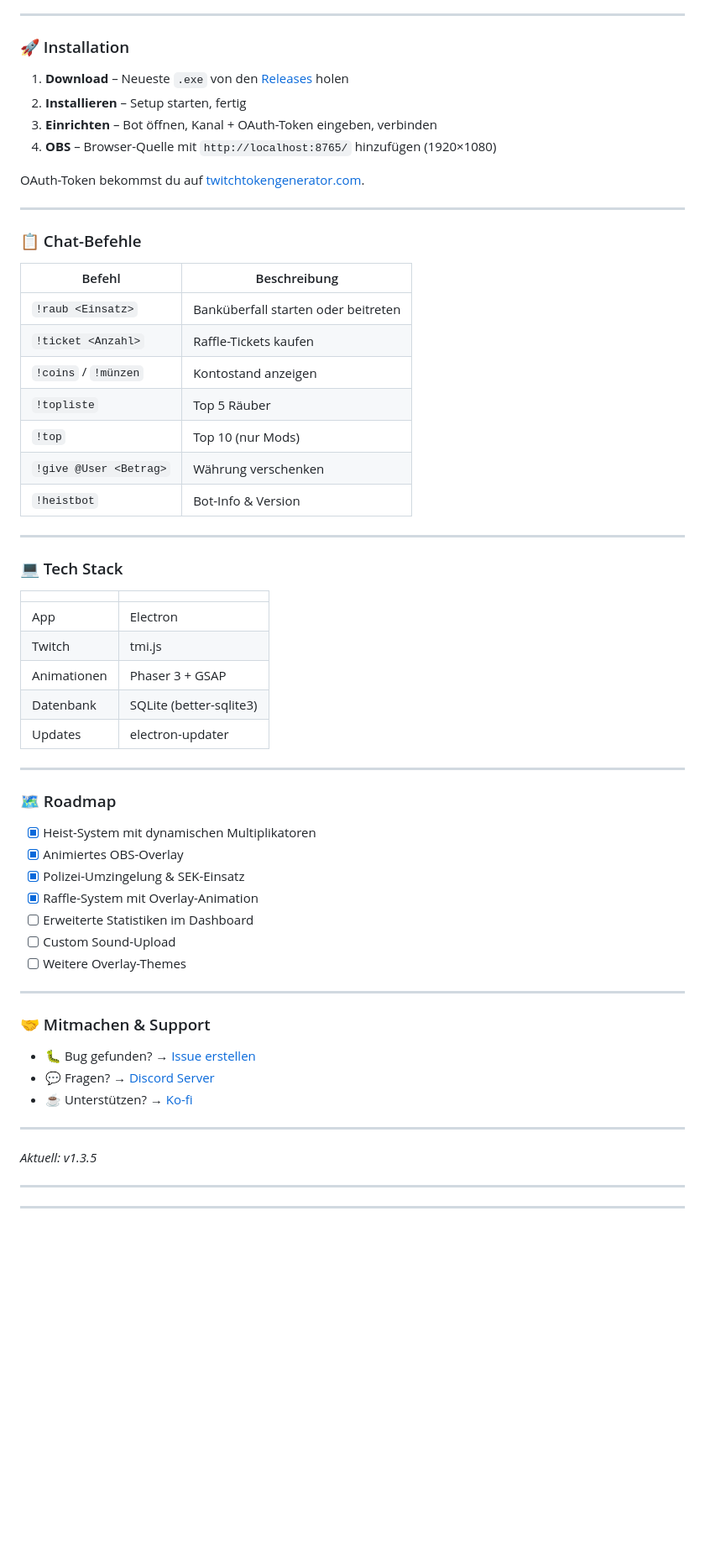
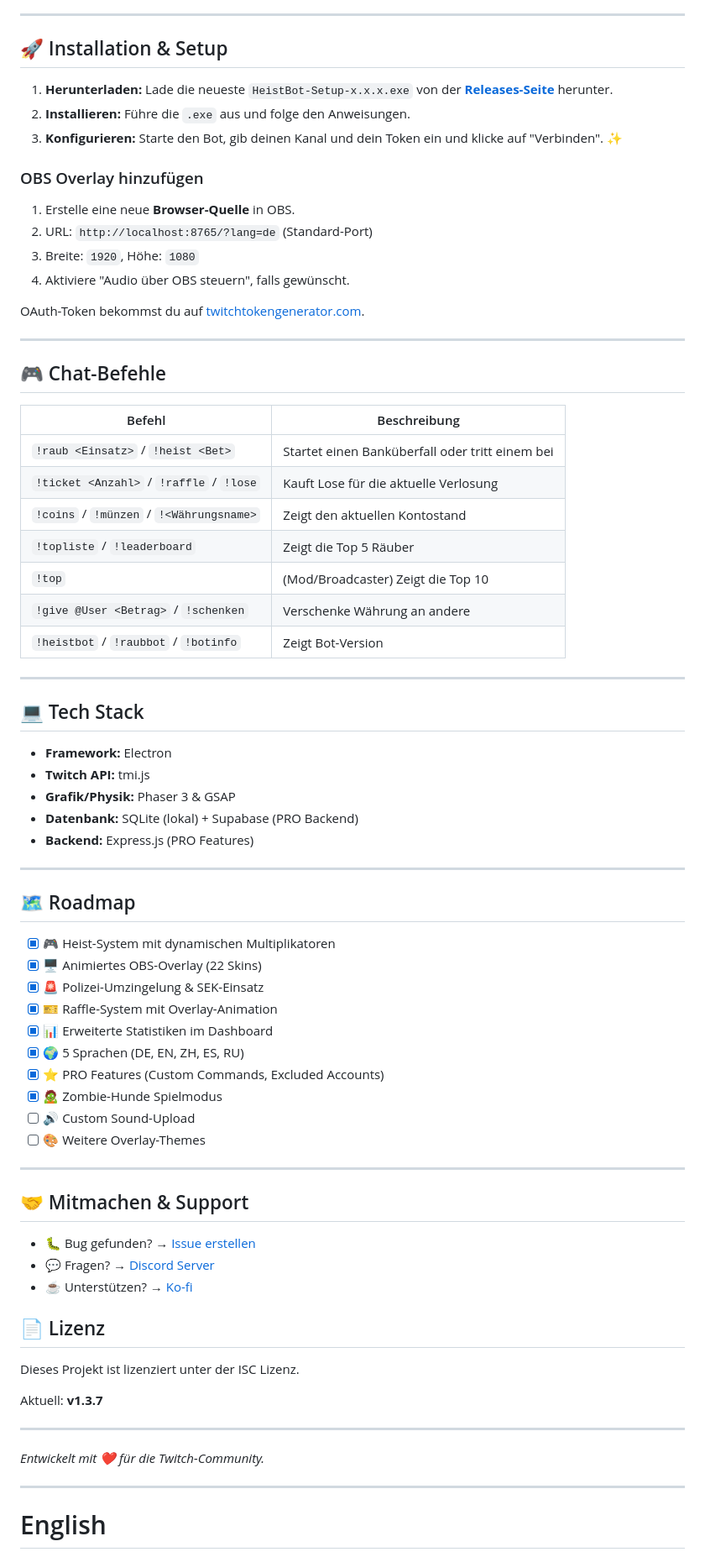
Before and after one commit to Benjamin-Web/Heist_Bot_Updates, a Markdown page: README.md, the part around one of its changes. Shown at 84% size. Rendered like a GitHub page; blank space fills up the shorter version.

Commit message:
v1.3.7: README aktualisiert - alle neuen Features dokumentiert (Raffle, Statistiken, 5 Sprachen, PRO, Zombie-Modus)

```diff
--- a/README.md
+++ b/README.md
@@ -49,66 +73,78 @@ Ein Twitch-Bot, der deinen Stream mit einem Banküberfall-Minispiel aufmischt. Z
 ---
 
-### 🚀 Installation
+## 🚀 Installation & Setup
 
-1. **Download** – Neueste `.exe` von den [Releases](https://github.com/Benjamin-Web/Heist_Bot_Updates/releases) holen
-2. **Installieren** – Setup starten, fertig
-3. **Einrichten** – Bot öffnen, Kanal + OAuth-Token eingeben, verbinden
-4. **OBS** – Browser-Quelle mit `http://localhost:8765/` hinzufügen (1920×1080)
+1. **Herunterladen:** Lade die neueste `HeistBot-Setup-x.x.x.exe` von der **[Releases-Seite](https://github.com/Benjamin-Web/Heist_Bot_Updates/releases)** herunter.
+2. **Installieren:** Führe die `.exe` aus und folge den Anweisungen.
+3. **Konfigurieren:** Starte den Bot, gib deinen Kanal und dein Token ein und klicke auf "Verbinden". ✨
+
+### OBS Overlay hinzufügen
+1. Erstelle eine neue **Browser-Quelle** in OBS.
+2. URL: `http://localhost:8765/?lang=de` (Standard-Port)
+3. Breite: `1920`, Höhe: `1080`
+4. Aktiviere "Audio über OBS steuern", falls gewünscht.
 
 OAuth-Token bekommst du auf [twitchtokengenerator.com](https://twitchtokengenerator.com/).
 
 ---
 
-### 📋 Chat-Befehle
+## 🎮 Chat-Befehle
 
 | Befehl | Beschreibung |
-|---|---|
-| `!raub <Einsatz>` | Banküberfall starten oder beitreten |
-| `!ticket <Anzahl>` | Raffle-Tickets kaufen |
-| `!coins` / `!münzen` | Kontostand anzeigen |
-| `!topliste` | Top 5 Räuber |
-| `!top` | Top 10 (nur Mods) |
-| `!give @User <Betrag>` | Währung verschenken |
-| `!heistbot` | Bot-Info & Version |
+|--------|-------------|
+| `!raub <Einsatz>` / `!heist <Bet>` | Startet einen Banküberfall oder tritt einem bei |
+| `!ticket <Anzahl>` / `!raffle` / `!lose` | Kauft Lose für die aktuelle Verlosung |
+| `!coins` / `!münzen` / `!<Währungsname>` | Zeigt den aktuellen Kontostand |
+| `!topliste` / `!leaderboard` | Zeigt die Top 5 Räuber |
+| `!top` | (Mod/Broadcaster) Zeigt die Top 10 |
+| `!give @User <Betrag>` / `!schenken` | Verschenke Währung an andere |
+| `!heistbot` / `!raubbot` / `!botinfo` | Zeigt Bot-Version |
 
 ---
 
-### 💻 Tech Stack
+## 💻 Tech Stack
 
-| | |
-|---|---|
-| App | Electron |
-| Twitch | tmi.js |
-| Animationen | Phaser 3 + GSAP |
-| Datenbank | SQLite (better-sqlite3) |
-| Updates | electron-updater |
+- **Framework:** Electron
+- **Twitch API:** tmi.js
+- **Grafik/Physik:** Phaser 3 & GSAP
+- **Datenbank:** SQLite (lokal) + Supabase (PRO Backend)
+- **Backend:** Express.js (PRO Features)
 
 ---
 
-### 🗺️ Roadmap
+## 🗺️ Roadmap
 
-- [x] Heist-System mit dynamischen Multiplikatoren
-- [x] Animiertes OBS-Overlay
-- [x] Polizei-Umzingelung & SEK-Einsatz
-- [x] Raffle-System mit Overlay-Animation
-- [ ] Erweiterte Statistiken im Dashboard
-- [ ] Custom Sound-Upload
-- [ ] Weitere Overlay-Themes
+- [x] 🎮 Heist-System mit dynamischen Multiplikatoren
+- [x] 🖥️ Animiertes OBS-Overlay (22 Skins)
+- [x] 🚨 Polizei-Umzingelung & SEK-Einsatz
+- [x] 🎫 Raffle-System mit Overlay-Animation
+- [x] 📊 Erweiterte Statistiken im Dashboard
+- [x] 🌍 5 Sprachen (DE, EN, ZH, ES, RU)
+- [x] ⭐ PRO Features (Custom Commands, Excluded Accounts)
+- [x] 🧟 Zombie-Hunde Spielmodus
+- [ ] 🔊 Custom Sound-Upload
+- [ ] 🎨 Weitere Overlay-Themes
 
 ---
 
-### 🤝 Mitmachen & Support
+## 🤝 Mitmachen & Support
 
 - 🐛 Bug gefunden? → [Issue erstellen](https://github.com/Benjamin-Web/Heist_Bot_Updates/issues)
 - 💬 Fragen? → [Discord Server](https://discord.gg/FV83Fcu3V3)
-- ☕ Unterstützen? → [Ko-fi](https://ko-fi.com/benjaminweb)
+- ☕ Unterstützen? → [Ko-fi](https://ko-fi.com/ronincannons)
+
+## 📄 Lizenz
+
+Dieses Projekt ist lizenziert unter der ISC Lizenz.
+
+Aktuell: **v1.3.7**
 
 ---
 
-*Aktuell: v1.3.5*
+*Entwickelt mit ❤️ für die Twitch-Community.*
 
----
 ---
 
 <a name="english"></a>
+# English
 
```
Also changed, not shown: other parts of README.md (+121 -60 lines).
